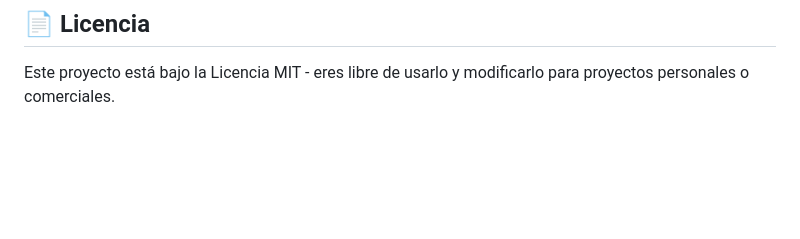
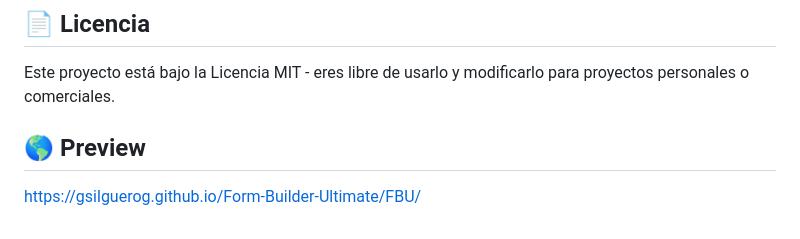
Before and after one commit to gsilguerog/Form-Builder-Ultimate, a Markdown page: README.md, the part around the change. Rendered like a GitHub page; blank space fills up the shorter version.

Commit message:
Update README.md
Actualizacion Github Pages

```diff
--- a/README.md
+++ b/README.md
@@ -102,3 +102,6 @@ Las contribuciones son bienvenidas. Si tienes ideas para mejorar la lógica de a
 
 ## 📄 Licencia
 Este proyecto está bajo la Licencia MIT - eres libre de usarlo y modificarlo para proyectos personales o comerciales.
+
+## 🌎 Preview
+https://gsilguerog.github.io/Form-Builder-Ultimate/FBU/
```
